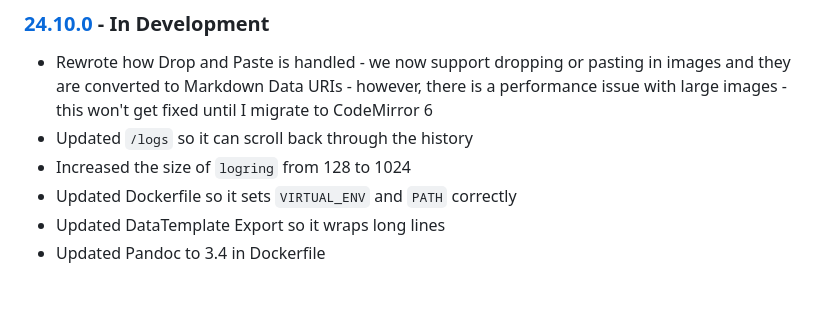
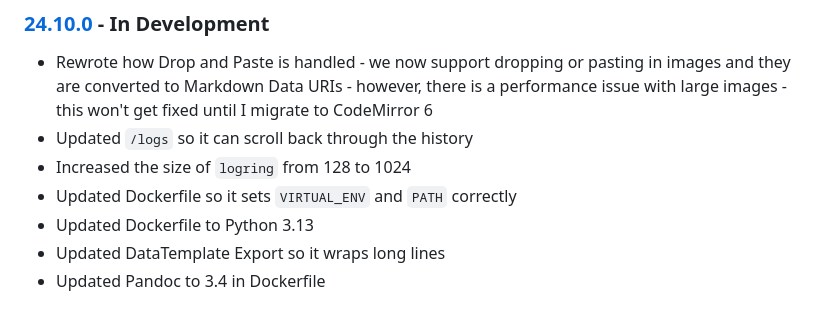
Before and after one commit to cmason3/jinjafx_server, a Markdown page: CHANGELOG.md, the part around the change. Rendered like a GitHub page.

Commit message:
migrate python to 3.13 in Dockerfile

```diff
--- a/CHANGELOG.md
+++ b/CHANGELOG.md
@@ -5,6 +5,7 @@
 - Updated `/logs` so it can scroll back through the history
 - Increased the size of `logring` from 128 to 1024
 - Updated Dockerfile so it sets `VIRTUAL_ENV` and `PATH` correctly
+- Updated Dockerfile to Python 3.13
 - Updated DataTemplate Export so it wraps long lines
 - Updated Pandoc to 3.4 in Dockerfile
 
```
